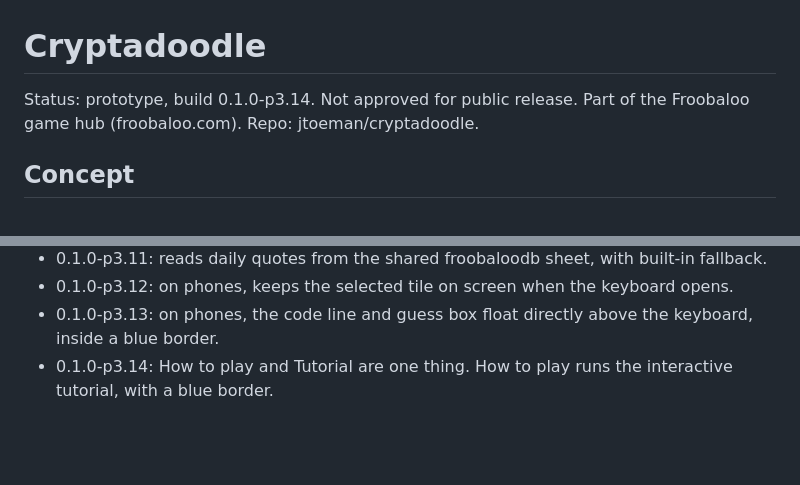
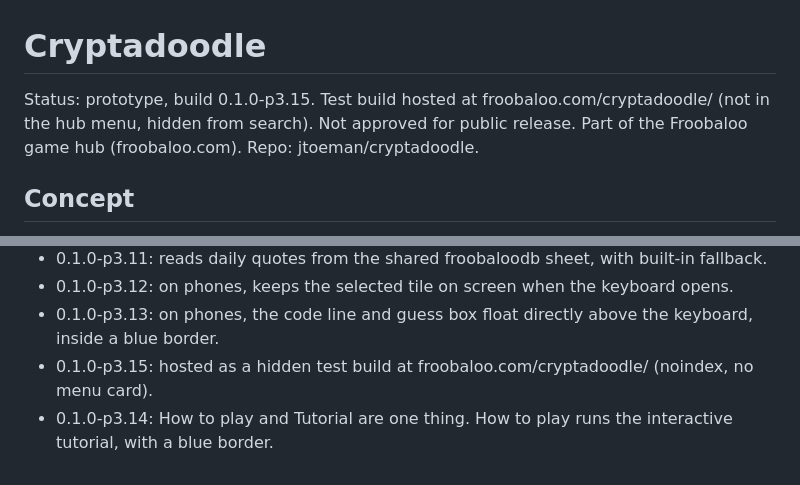
Before and after one commit to jtoeman/cryptadoodle, a Markdown page: GAME.md, 2 parts joined by grey strips. Drawn GitHub-style; blank space fills up the shorter version.

Commit message:
Hidden test build 0.1.0-p3.15: noindex for froobaloo.com/cryptadoodle
Co-Authored-By: Claude Haiku 5.5 <noreply@anthropic.com>
Claude-Session: https://claude.ai/code/session_01MFDt25pCiBTAUjZmdrZaA1

```diff
--- a/GAME.md
+++ b/GAME.md
@@ -1,6 +1,6 @@
 # Cryptadoodle
 
-Status: prototype, build 0.1.0-p3.14. Not approved for public release.
+Status: prototype, build 0.1.0-p3.15. Test build hosted at froobaloo.com/cryptadoodle/ (not in the hub menu, hidden from search). Not approved for public release.
 Part of the Froobaloo game hub (froobaloo.com). Repo: jtoeman/cryptadoodle.
 
 ## Concept
@@ -91,4 +91,5 @@ Players guess the real letter behind a code letter. Every tile with that code le
 - 0.1.0-p3.11: reads daily quotes from the shared froobaloodb sheet, with built-in fallback.
 - 0.1.0-p3.12: on phones, keeps the selected tile on screen when the keyboard opens.
 - 0.1.0-p3.13: on phones, the code line and guess box float directly above the keyboard, inside a blue border.
+- 0.1.0-p3.15: hosted as a hidden test build at froobaloo.com/cryptadoodle/ (noindex, no menu card).
 - 0.1.0-p3.14: How to play and Tutorial are one thing. How to play runs the interactive tutorial, with a blue border.
```
